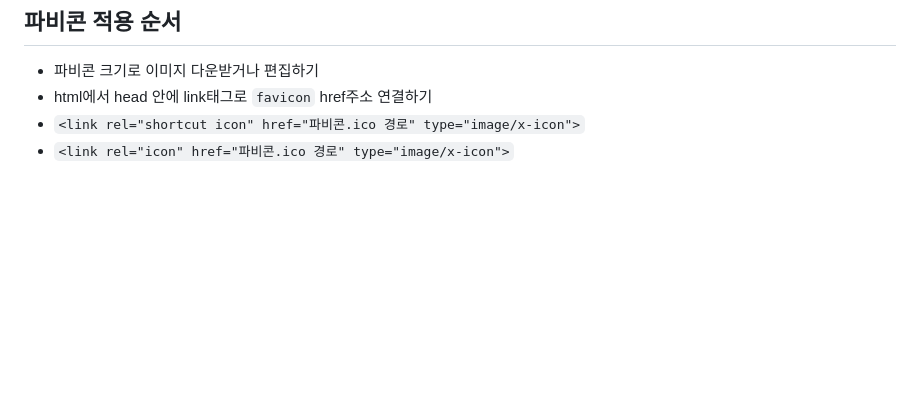
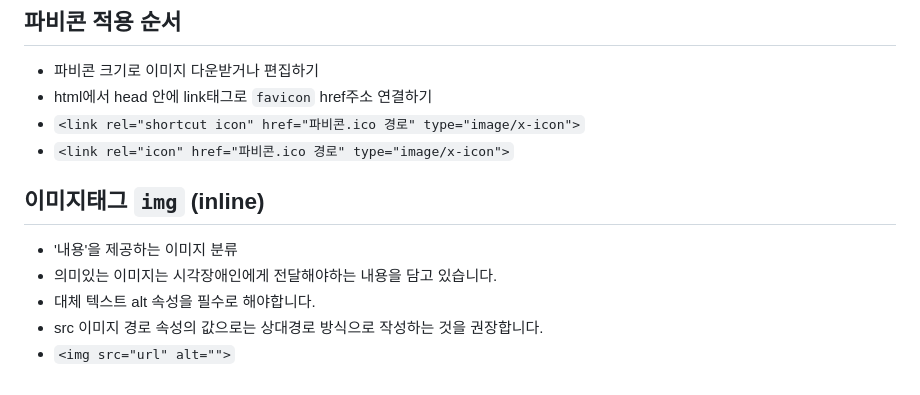
Before and after one commit to Dev-hee/html_first, a Markdown page: README.md, the part around the change. Rendered like a GitHub page; blank space fills up the shorter version.

Commit message:
이미지태그 `img` (inline)

```diff
--- a/README.md
+++ b/README.md
@@ -93,3 +93,10 @@
 * html에서 head 안에 link태그로 `favicon` href주소 연결하기
 * `<link rel="shortcut icon" href="파비콘.ico 경로" type="image/x-icon">`
 * `<link rel="icon" href="파비콘.ico 경로" type="image/x-icon">`
+
+## 이미지태그 `img` (inline)
+* '내용'을 제공하는 이미지 분류
+* 의미있는 이미지는 시각장애인에게 전달해야하는 내용을 담고 있습니다.
+* 대체 텍스트 alt 속성을 필수로 해야합니다.
+* src 이미지 경로 속성의 값으로는 상대경로 방식으로 작성하는 것을 권장합니다.
+* `<img src="url" alt="">`
```
